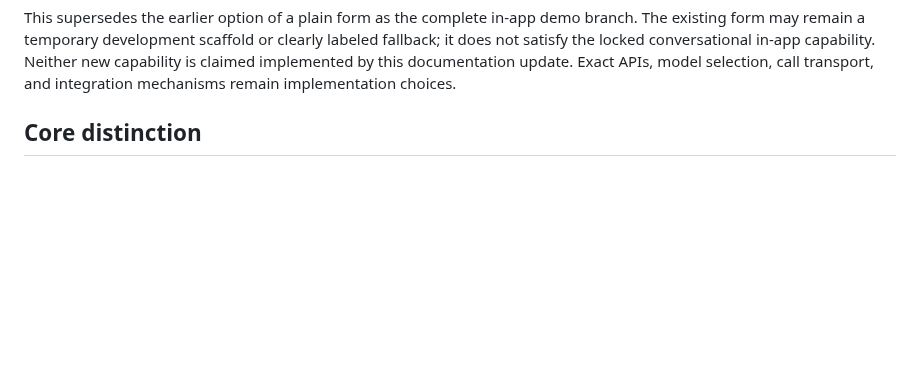
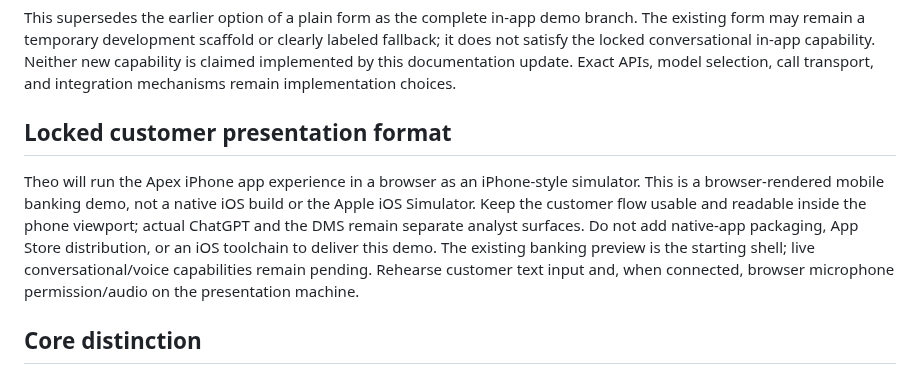
Before and after one commit to buildtheo/apex_demo, a Markdown page: docs/demo-flow.md, the part around the change. Rendered like a GitHub page; blank space fills up the shorter version.

Commit message:
Record browser iPhone simulator as customer demo environment

```diff
--- a/docs/demo-flow.md
+++ b/docs/demo-flow.md
@@ -19,6 +19,10 @@ Apex DMS remains the system of record and execution authority, not an additional
 Example text intake: Customer says, "I've bought from VeloCraft before, but this charge isn't mine." The agent may clarify whether this specific $648.50 purchase is disputed while earlier purchases are recognized. Ask only useful questions, retain the customer's wording and corrections, and present the structured report for confirmation. Do not imply recognition of a merchant proves authorization.
 
 This supersedes the earlier option of a plain form as the complete in-app demo branch. The existing form may remain a temporary development scaffold or clearly labeled fallback; it does not satisfy the locked conversational in-app capability. Neither new capability is claimed implemented by this documentation update. Exact APIs, model selection, call transport, and integration mechanisms remain implementation choices.
+
+## Locked customer presentation format
+
+Theo will run the Apex iPhone app experience in a browser as an iPhone-style simulator. This is a browser-rendered mobile banking demo, not a native iOS build or the Apple iOS Simulator. Keep the customer flow usable and readable inside the phone viewport; actual ChatGPT and the DMS remain separate analyst surfaces. Do not add native-app packaging, App Store distribution, or an iOS toolchain to deliver this demo. The existing banking preview is the starting shell; live conversational/voice capabilities remain pending. Rehearse customer text input and, when connected, browser microphone permission/audio on the presentation machine.
 
 ## Core distinction
 
```
